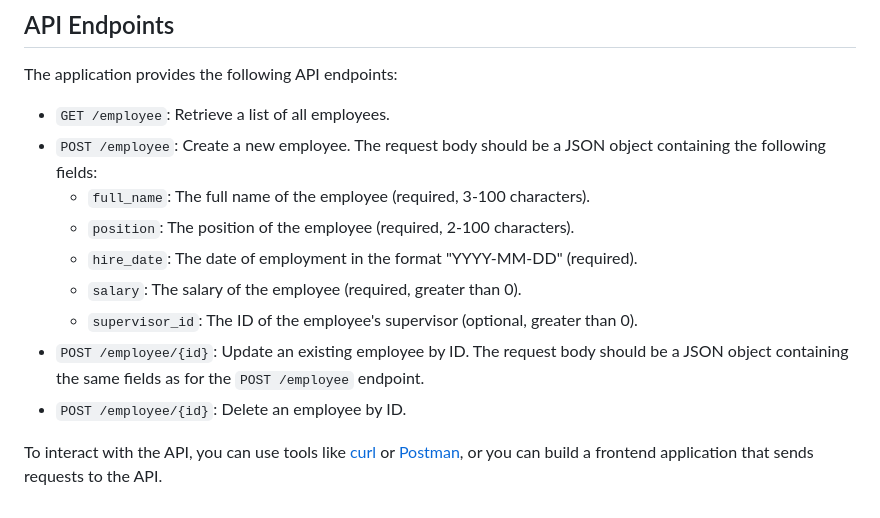
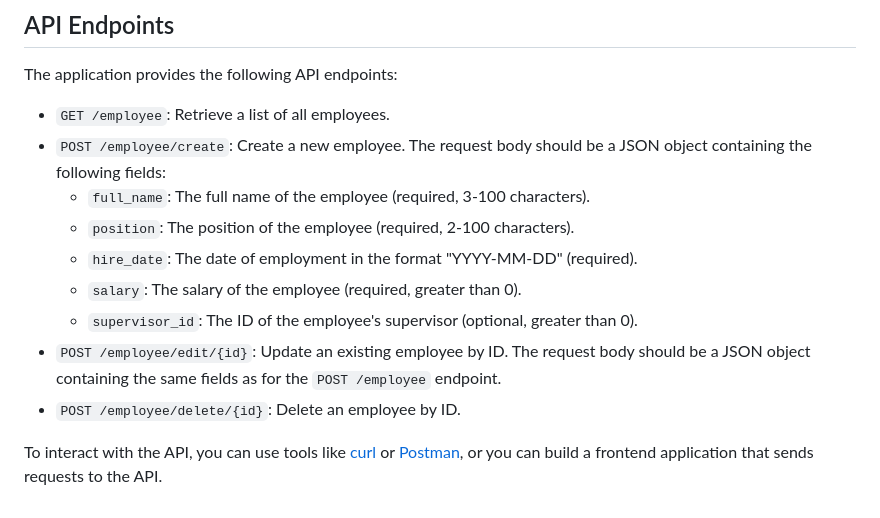
Before and after one commit to Robsth/starlab_ta, a Markdown page: README.md, the part around the change. Rendered like a GitHub page.

Commit message:
fixed endpoints in docs

```diff
--- a/README.md
+++ b/README.md
@@ -73,13 +73,13 @@ The application consists of several main components:
 The application provides the following API endpoints:
 
 - `GET /employee`: Retrieve a list of all employees.
-- `POST /employee`: Create a new employee. The request body should be a JSON object containing the following fields:
+- `POST /employee/create`: Create a new employee. The request body should be a JSON object containing the following fields:
   - `full_name`: The full name of the employee (required, 3-100 characters).
   - `position`: The position of the employee (required, 2-100 characters).
   - `hire_date`: The date of employment in the format "YYYY-MM-DD" (required).
   - `salary`: The salary of the employee (required, greater than 0).
   - `supervisor_id`: The ID of the employee's supervisor (optional, greater than 0).
-- `POST /employee/{id}`: Update an existing employee by ID. The request body should be a JSON object containing the same fields as for the `POST /employee` endpoint.
-- `POST /employee/{id}`: Delete an employee by ID.
+- `POST /employee/edit/{id}`: Update an existing employee by ID. The request body should be a JSON object containing the same fields as for the `POST /employee` endpoint.
+- `POST /employee/delete/{id}`: Delete an employee by ID.
 
 To interact with the API, you can use tools like [curl](https://curl.se/) or [Postman](https://www.postman.com/), or you can build a frontend application that sends requests to the API.
```
